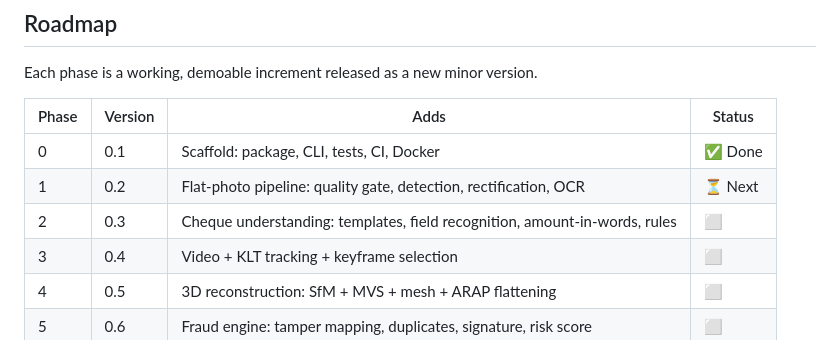
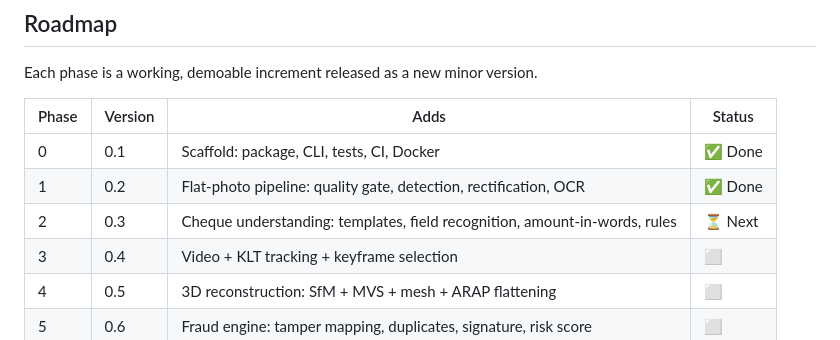
Before and after one commit to AyushAg310/findoc-guard, a Markdown page: README.md, the part around one of its changes. Drawn GitHub-style.

```diff
--- a/README.md
+++ b/README.md
@@ -67,8 +88,8 @@ Each phase is a working, demoable increment released as a new minor version.
 | Phase | Version | Adds | Status |
 | --- | --- | --- | --- |
 | 0 | 0.1 | Scaffold: package, CLI, tests, CI, Docker | ✅ Done |
-| 1 | 0.2 | Flat-photo pipeline: quality gate, detection, rectification, OCR | ⏳ Next |
-| 2 | 0.3 | Cheque understanding: templates, field recognition, amount-in-words, rules | ⬜ |
+| 1 | 0.2 | Flat-photo pipeline: quality gate, detection, rectification, OCR | ✅ Done |
+| 2 | 0.3 | Cheque understanding: templates, field recognition, amount-in-words, rules | ⏳ Next |
 | 3 | 0.4 | Video + KLT tracking + keyframe selection | ⬜ |
 | 4 | 0.5 | 3D reconstruction: SfM + MVS + mesh + ARAP flattening | ⬜ |
 | 5 | 0.6 | Fraud engine: tamper mapping, duplicates, signature, risk score | ⬜ |
```
Also changed, not shown: other parts of README.md (+30 -4 lines), CHANGELOG.md (+28 -0 lines), docs/learn/README.md (+2 -2 lines), docs/learn/phase-1-flat-photo.md (added, +410 -0 lines), docs/images/phase1_demo.jpg (added), 2 other files.
